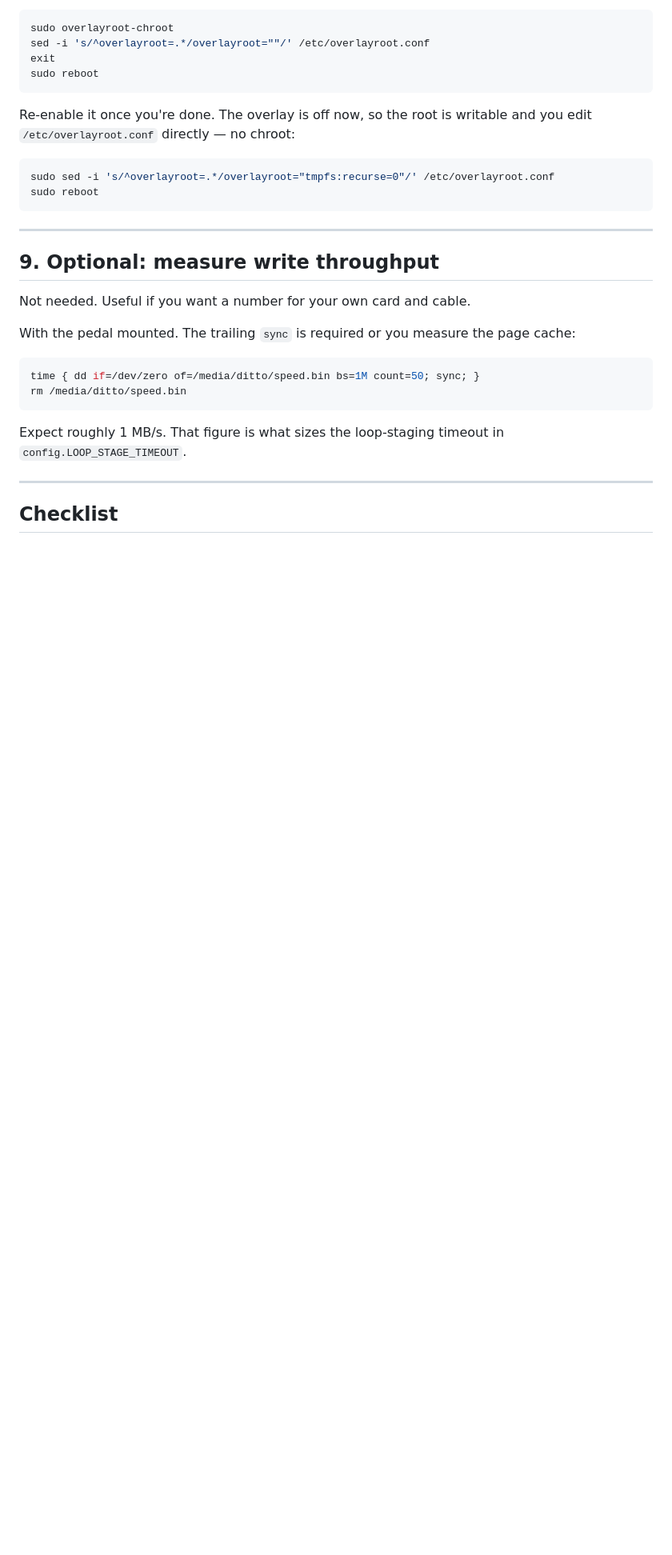
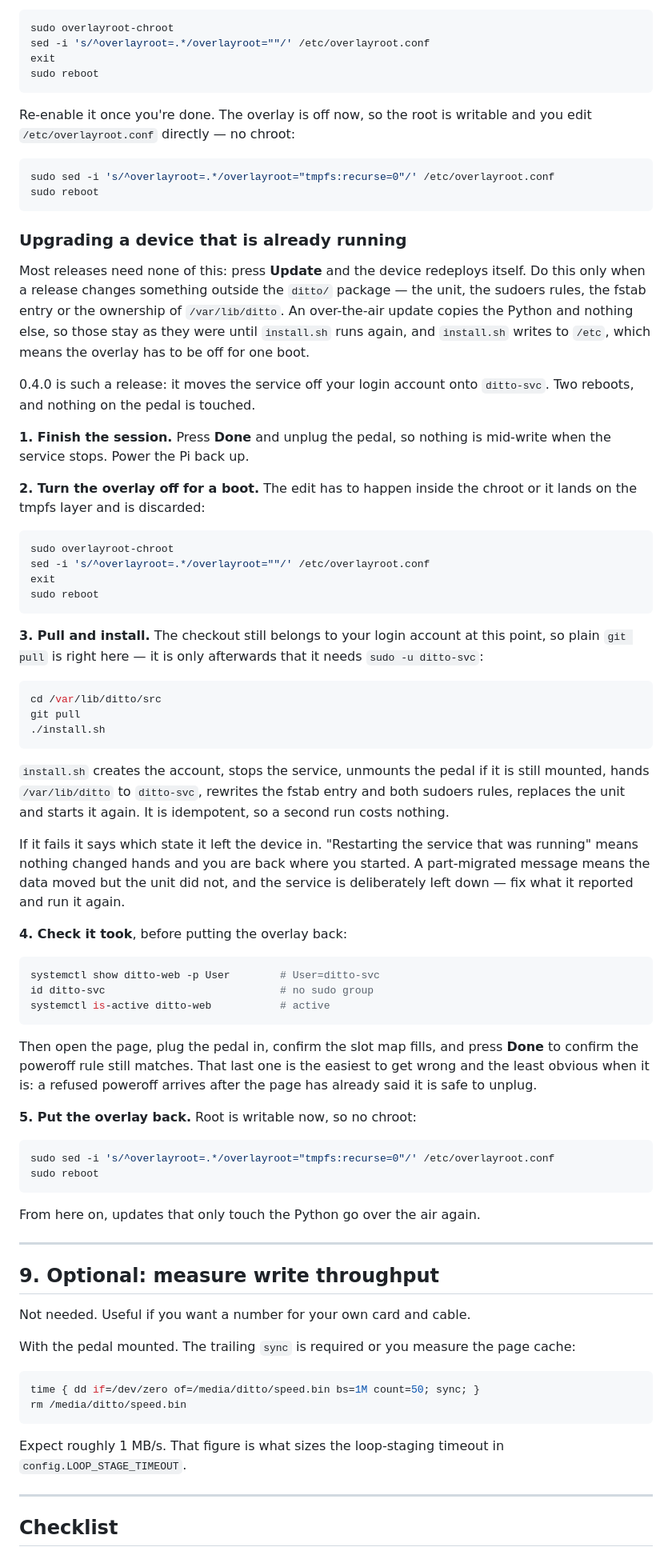
Before and after one commit to rlhatcher/DittoBackTracker, a Markdown page: docs/provisioning.md, the part around the change. Shown at 80% size. GitHub-like rendering; blank space fills up the shorter version.

Commit message:
Write down how to upgrade a device that already exists
There was a fresh-install path and an over-the-air path and nothing in
between. Every release so far has been OTA-able, so nobody needed one; 0.4.0
is the first that is not, because it moves the service onto its own account
and an OTA update copies src/ditto and nothing else.

The pieces were already written, in four places: the README security section
says to re-run install.sh with the overlay off, "Changing anything afterwards"
carries the OTA caveat, and the overlay disable and re-enable recipes sit below
it as separate reference snippets. Nobody had put them in an order, and the
order is the part that matters -- it is two reboots, and the middle one is
where a device gets left half-migrated if it goes wrong.

So: end the session, overlay off, reboot, pull, install.sh, check, overlay on,
reboot. Written as the general rule (any release touching the unit, the sudoers
rules, the fstab entry or the ownership needs it) with 0.4.0 as the instance,
so it does not read as a one-off.

The check step names the poweroff test specifically. A refused poweroff is the
failure most likely to survive an upgrade unnoticed, because it arrives after
the page has already said it is safe to unplug.

The failure paragraph quotes the two messages install.sh actually prints, and
they were checked against the script rather than remembered.

Also verified every cross-document anchor in the repo resolves, including the
three added here. The first pass reported docs/loop-processing.md pointing at a
dead api.md#get-apiloopsn -- that was my checker not decoding &lt;n&gt;, not a
broken link. GitHub slugs the rendered heading, so it resolves. No change.

Suite: 455 tests.

Co-Authored-By: Claude Opus 5 (1M context) <noreply@anthropic.com>

````diff
--- a/docs/provisioning.md
+++ b/docs/provisioning.md
@@ -373,6 +373,73 @@ sudo sed -i 's/^overlayroot=.*/overlayroot="tmpfs:recurse=0"/' /etc/overlayroot.
 sudo reboot
 ```
 
+### Upgrading a device that is already running
+
+Most releases need none of this: press **Update** and the device redeploys
+itself. Do this only when a release changes something outside the `ditto/`
+package — the unit, the sudoers rules, the fstab entry or the ownership of
+`/var/lib/ditto`. An over-the-air update copies the Python and nothing else,
+so those stay as they were until `install.sh` runs again, and `install.sh`
+writes to `/etc`, which means the overlay has to be off for one boot.
+
+0.4.0 is such a release: it moves the service off your login account onto
+`ditto-svc`. Two reboots, and nothing on the pedal is touched.
+
+**1. Finish the session.** Press **Done** and unplug the pedal, so nothing is
+mid-write when the service stops. Power the Pi back up.
+
+**2. Turn the overlay off for a boot.** The edit has to happen inside the
+chroot or it lands on the tmpfs layer and is discarded:
+
+```bash
+sudo overlayroot-chroot
+sed -i 's/^overlayroot=.*/overlayroot=""/' /etc/overlayroot.conf
+exit
+sudo reboot
+```
+
+**3. Pull and install.** The checkout still belongs to your login account at
+this point, so plain `git pull` is right here — it is only afterwards that it
+needs `sudo -u ditto-svc`:
+
+```bash
+cd /var/lib/ditto/src
+git pull
+./install.sh
+```
+
+`install.sh` creates the account, stops the service, unmounts the pedal if it
+is still mounted, hands `/var/lib/ditto` to `ditto-svc`, rewrites the fstab
+entry and both sudoers rules, replaces the unit and starts it again. It is
+idempotent, so a second run costs nothing.
+
+If it fails it says which state it left the device in. "Restarting the service
+that was running" means nothing changed hands and you are back where you
+started. A part-migrated message means the data moved but the unit did not, and
+the service is deliberately left down — fix what it reported and run it again.
+
+**4. Check it took**, before putting the overlay back:
+
+```bash
+systemctl show ditto-web -p User        # User=ditto-svc
+id ditto-svc                            # no sudo group
+systemctl is-active ditto-web           # active
+```
+
+Then open the page, plug the pedal in, confirm the slot map fills, and press
+**Done** to confirm the poweroff rule still matches. That last one is the
+easiest to get wrong and the least obvious when it is: a refused poweroff
+arrives after the page has already said it is safe to unplug.
+
+**5. Put the overlay back.** Root is writable now, so no chroot:
+
+```bash
+sudo sed -i 's/^overlayroot=.*/overlayroot="tmpfs:recurse=0"/' /etc/overlayroot.conf
+sudo reboot
+```
+
+From here on, updates that only touch the Python go over the air again.
+
 ---
 
 ## 9. Optional: measure write throughput
````
Also changed, not shown: README.md (+9 -2 lines).
